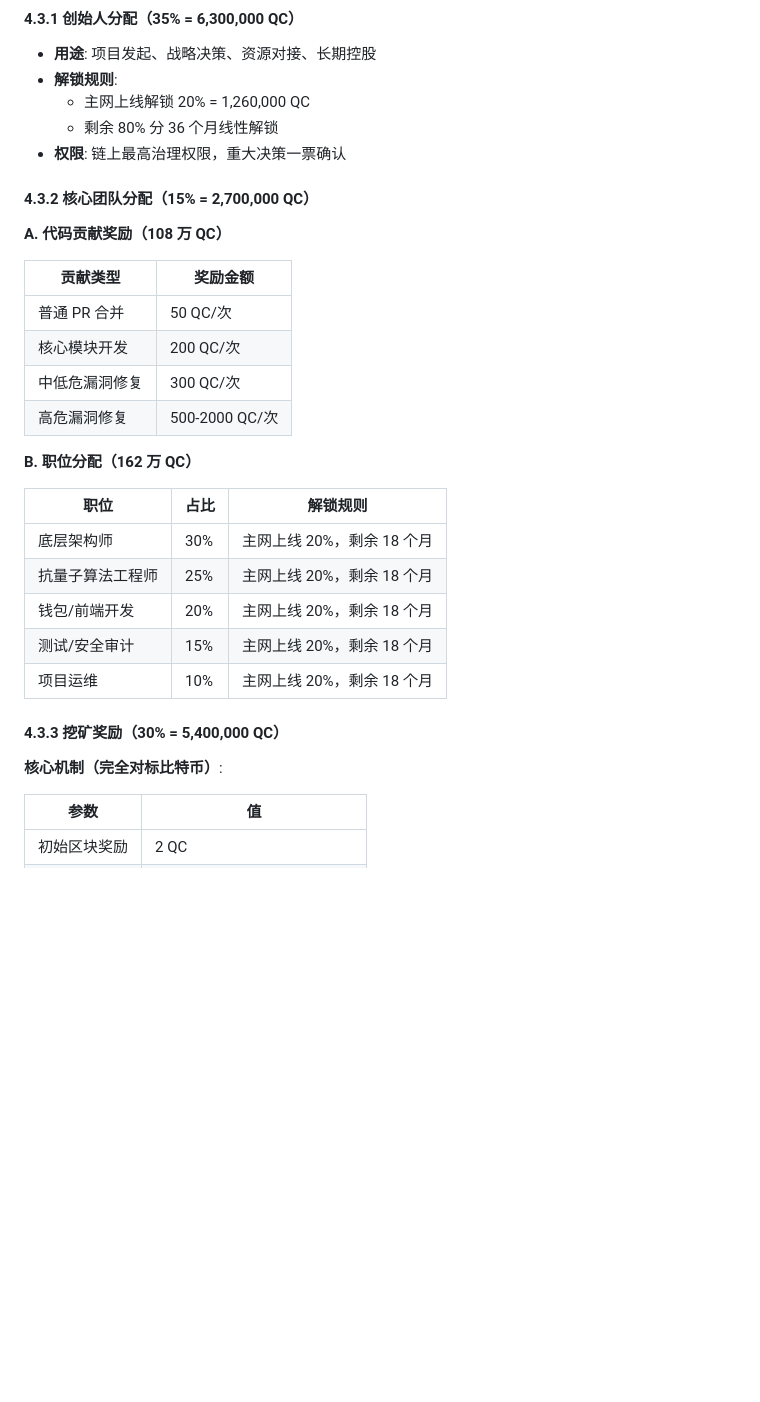
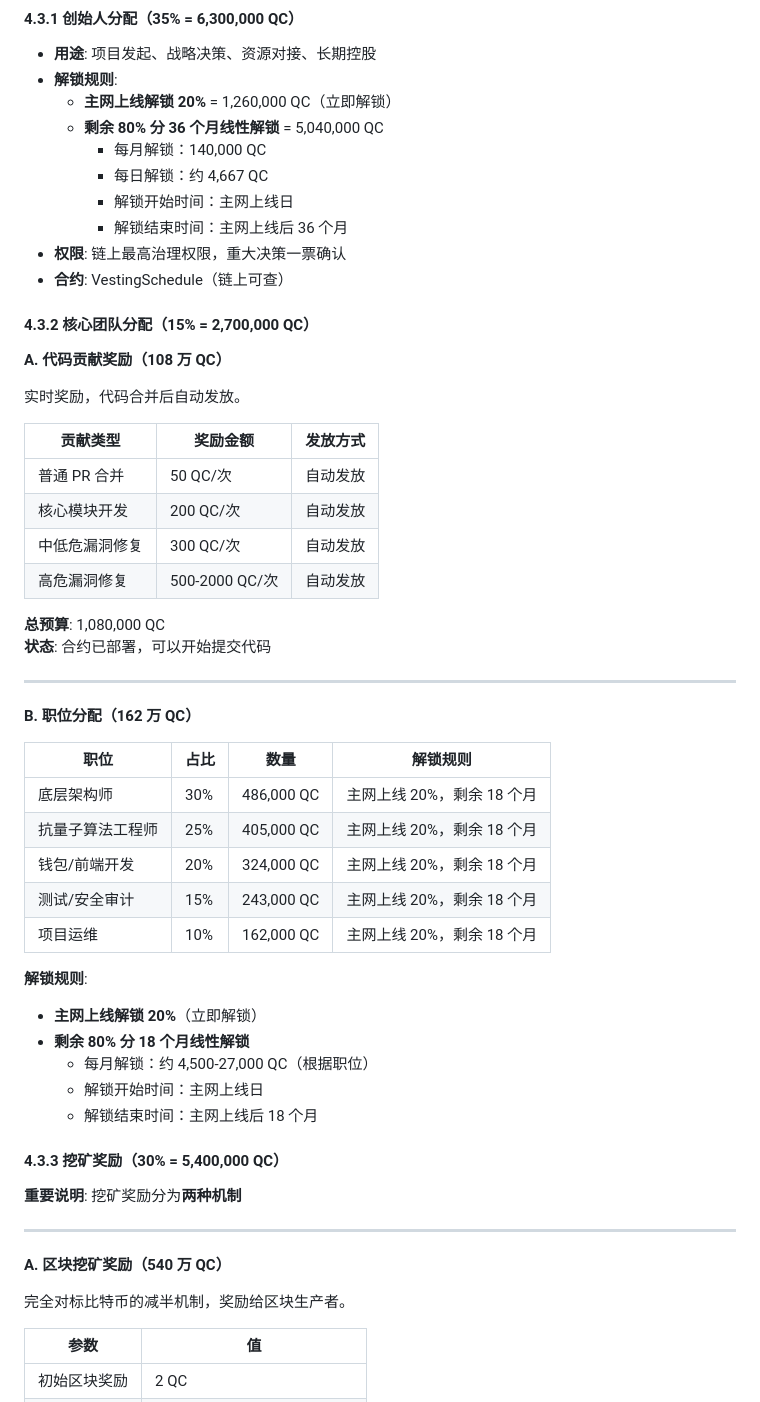
Before and after one commit to du118/QCCHAIN, a Markdown page: WHITEPAPER.md, the part around one of its changes. Drawn GitHub-style; blank space fills up the shorter version.

Commit message:
Update whitepaper: clarify 5.4M vs 3M mining, add detailed unlock schedule

```diff
--- a/WHITEPAPER.md
+++ b/WHITEPAPER.md
@@ -136,34 +136,59 @@
 
 - **用途**: 项目发起、战略决策、资源对接、长期控股
 - **解锁规则**:
-  - 主网上线解锁 20% = 1,260,000 QC
-  - 剩余 80% 分 36 个月线性解锁
+  - **主网上线解锁 20%** = 1,260,000 QC（立即解锁）
+  - **剩余 80% 分 36 个月线性解锁** = 5,040,000 QC
+    - 每月解锁：140,000 QC
+    - 每日解锁：约 4,667 QC
+    - 解锁开始时间：主网上线日
+    - 解锁结束时间：主网上线后 36 个月
 - **权限**: 链上最高治理权限，重大决策一票确认
+- **合约**: VestingSchedule（链上可查）
 
 #### 4.3.2 核心团队分配（15% = 2,700,000 QC）
 
 **A. 代码贡献奖励（108 万 QC）**
 
-| 贡献类型 | 奖励金额 |
-|----------|----------|
-| 普通 PR 合并 | 50 QC/次 |
-| 核心模块开发 | 200 QC/次 |
-| 中低危漏洞修复 | 300 QC/次 |
-| 高危漏洞修复 | 500-2000 QC/次 |
+实时奖励，代码合并后自动发放。
+
+| 贡献类型 | 奖励金额 | 发放方式 |
+|----------|----------|----------|
+| 普通 PR 合并 | 50 QC/次 | 自动发放 |
+| 核心模块开发 | 200 QC/次 | 自动发放 |
+| 中低危漏洞修复 | 300 QC/次 | 自动发放 |
+| 高危漏洞修复 | 500-2000 QC/次 | 自动发放 |
+
+**总预算**: 1,080,000 QC
+**状态**: 合约已部署，可以开始提交代码
+
+---
 
 **B. 职位分配（162 万 QC）**
 
-| 职位 | 占比 | 解锁规则 |
-|------|------|----------|
-| 底层架构师 | 30% | 主网上线 20%，剩余 18 个月 |
-| 抗量子算法工程师 | 25% | 主网上线 20%，剩余 18 个月 |
-| 钱包/前端开发 | 20% | 主网上线 20%，剩余 18 个月 |
-| 测试/安全审计 | 15% | 主网上线 20%，剩余 18 个月 |
-| 项目运维 | 10% | 主网上线 20%，剩余 18 个月 |
+| 职位 | 占比 | 数量 | 解锁规则 |
+|------|------|------|----------|
+| 底层架构师 | 30% | 486,000 QC | 主网上线 20%，剩余 18 个月 |
+| 抗量子算法工程师 | 25% | 405,000 QC | 主网上线 20%，剩余 18 个月 |
+| 钱包/前端开发 | 20% | 324,000 QC | 主网上线 20%，剩余 18 个月 |
+| 测试/安全审计 | 15% | 243,000 QC | 主网上线 20%，剩余 18 个月 |
+| 项目运维 | 10% | 162,000 QC | 主网上线 20%，剩余 18 个月 |
+
+**解锁规则**:
+- **主网上线解锁 20%**（立即解锁）
+- **剩余 80% 分 18 个月线性解锁**
+  - 每月解锁：约 4,500-27,000 QC（根据职位）
+  - 解锁开始时间：主网上线日
+  - 解锁结束时间：主网上线后 18 个月
 
 #### 4.3.3 挖矿奖励（30% = 5,400,000 QC）
 
-**核心机制（完全对标比特币）**:
+**重要说明**: 挖矿奖励分为**两种机制**
+
+---
+
+**A. 区块挖矿奖励（540 万 QC）**
+
+完全对标比特币的减半机制，奖励给区块生产者。
 
 | 参数 | 值 |
 |------|-----|
```
Also changed, not shown: other parts of WHITEPAPER.md (+56 -1 lines).
